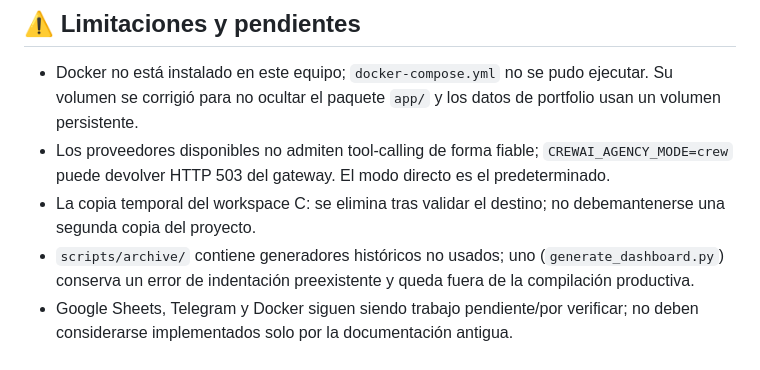
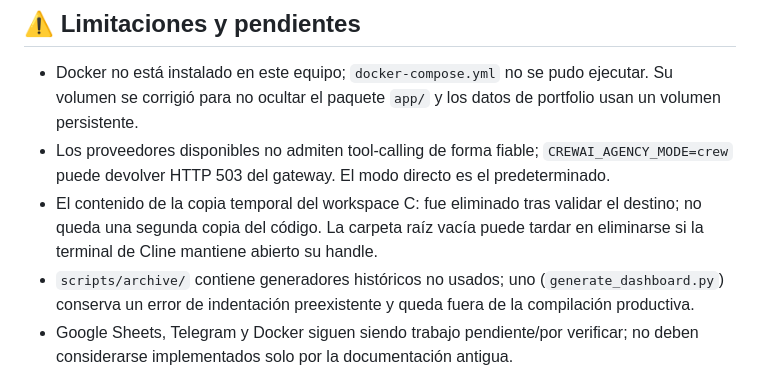
Before and after one commit to Atrz80/portfolio-stock-tracker, a Markdown page: MEMORY.md, the part around the change. Rendered like a GitHub page.

Commit message:
docs: record canonical workspace migration

```diff
--- a/MEMORY.md
+++ b/MEMORY.md
@@ -35,7 +35,7 @@ Aplicación de seguimiento de portfolio con frontend web, backend FastAPI, memor
 ## ⚠️ Limitaciones y pendientes
 - Docker no está instalado en este equipo; `docker-compose.yml` no se pudo ejecutar. Su volumen se corrigió para no ocultar el paquete `app/` y los datos de portfolio usan un volumen persistente.
 - Los proveedores disponibles no admiten tool-calling de forma fiable; `CREWAI_AGENCY_MODE=crew` puede devolver HTTP 503 del gateway. El modo directo es el predeterminado.
-- La copia temporal del workspace C: se elimina tras validar el destino; no debemantenerse una segunda copia del proyecto.
+- El contenido de la copia temporal del workspace C: fue eliminado tras validar el destino; no queda una segunda copia del código. La carpeta raíz vacía puede tardar en eliminarse si la terminal de Cline mantiene abierto su handle.
 - `scripts/archive/` contiene generadores históricos no usados; uno (`generate_dashboard.py`) conserva un error de indentación preexistente y queda fuera de la compilación productiva.
 - Google Sheets, Telegram y Docker siguen siendo trabajo pendiente/por verificar; no deben considerarse implementados solo por la documentación antigua.
 - `google.generativeai` está en desuso y emite avisos; migrar a `google-genai` es una mejora futura.
```
